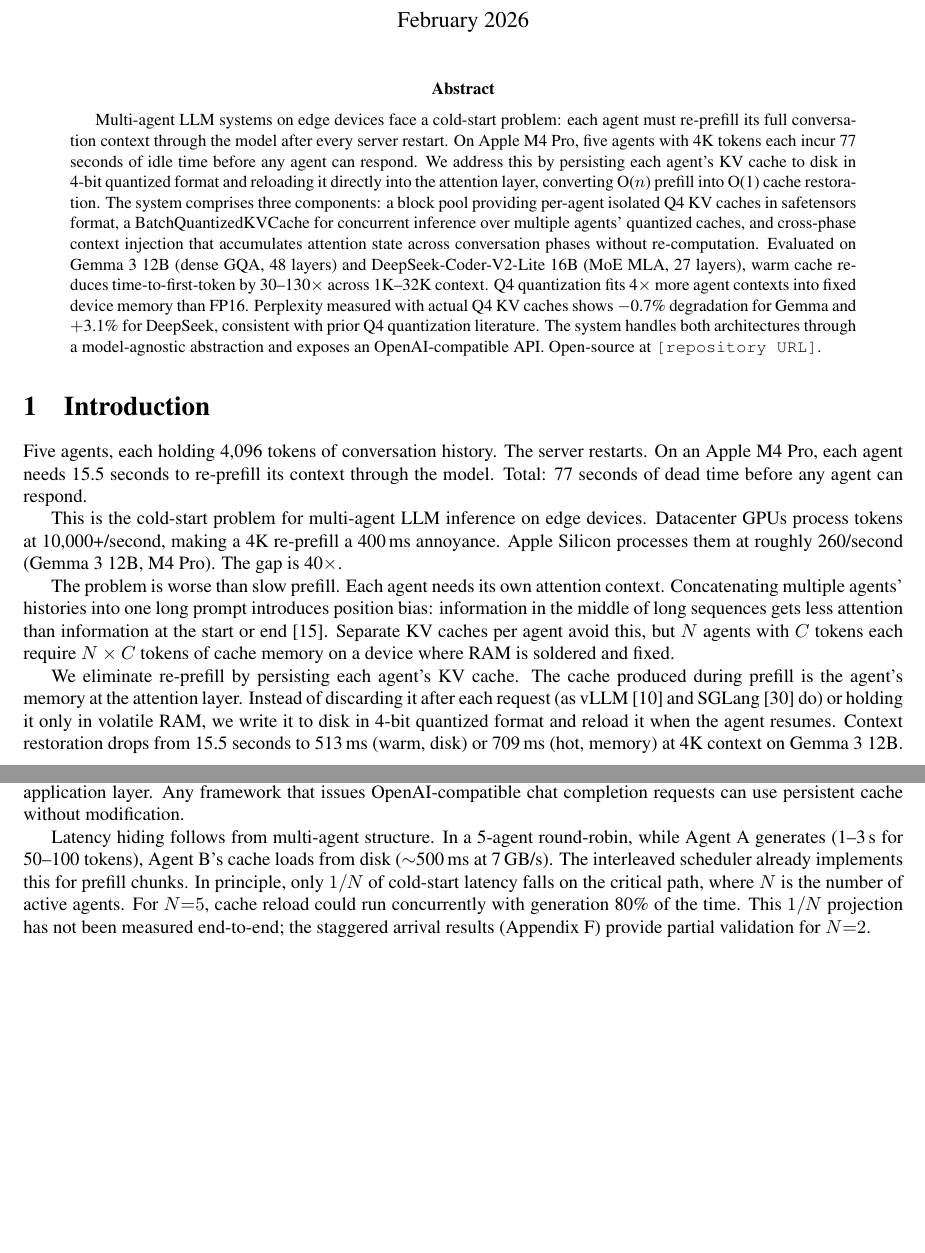
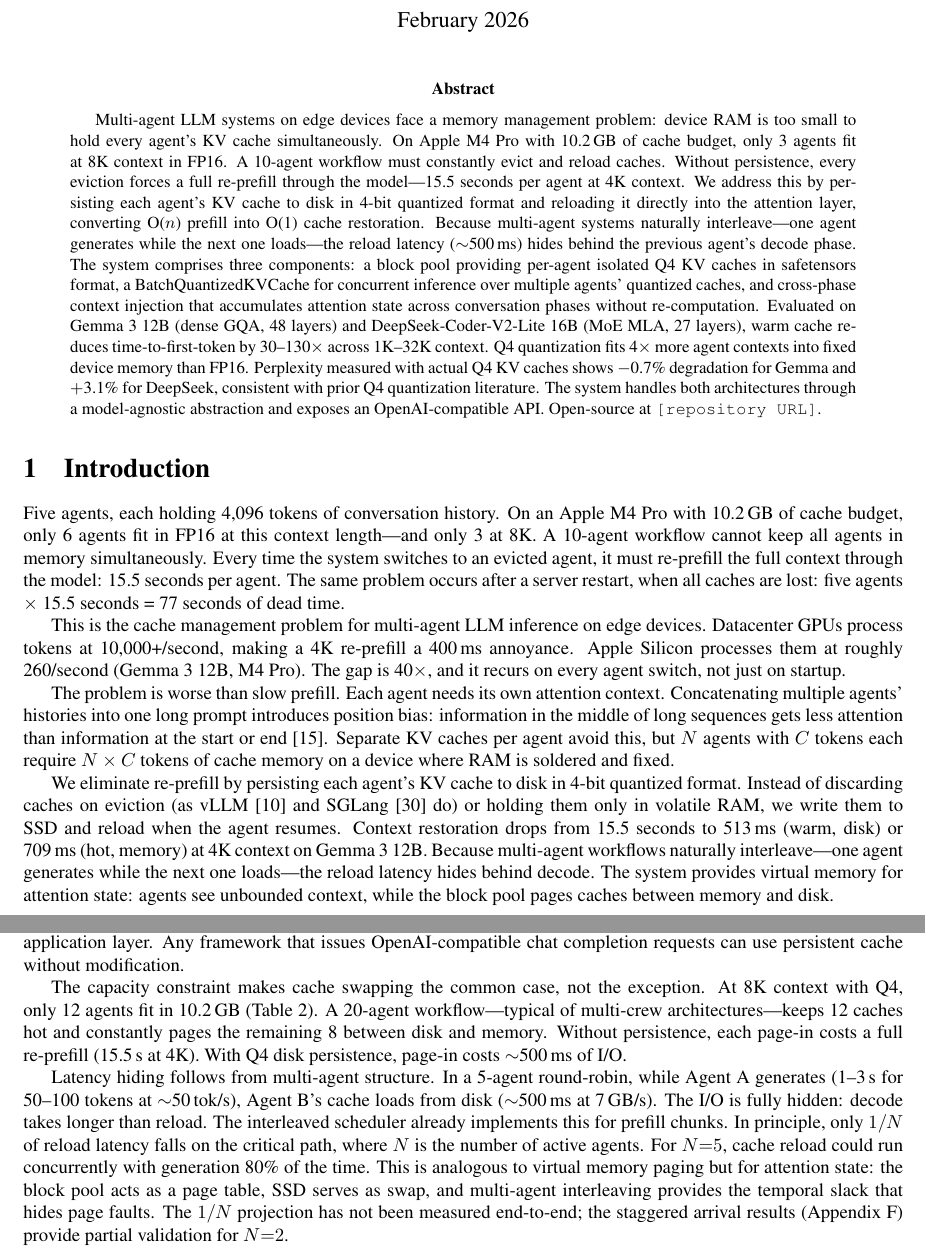
Before and after one commit to yshk-mxim/agent-memory, a LaTeX paper (novelty/paper/semantic_colm2026.tex): two parts of pages 1 and 9 of 18 before the commit and two parts of pages 1 and 9 of 19 after it, joined at a grey line, cut so that both start at the same text, the shorter picture padded with empty space. Compiled offline with pdfLaTeX.

Commit message:
paper: Broaden narrative to capacity-driven cache swapping and latency hiding
- Abstract: reframe from restart-only to memory capacity problem — device
  RAM too small for all agents, caches constantly page between disk and memory
- Intro: lead with capacity constraint (only 3 agents at 8K FP16), agent
  switches recur during normal operation not just startup, virtual memory
  analogy for attention state
- Section 5.1: ground latency hiding in capacity numbers, explain why swapping
  is common case, add virtual memory paging analogy (block pool = page table,
  SSD = swap, multi-agent interleaving = temporal slack)
- Rename "Novelty Comparison" to "Comparison with Related Systems"
- Fix PROMPTPEEK bib entry: remove overflowing URL, add (NDSS) to venue
- Fix Figure 6: move annotation nodes below disk to prevent overlap

Co-Authored-By: Claude Opus 4.6 <noreply@anthropic.com>

```diff
--- a/novelty/paper/semantic_colm2026.tex
+++ b/novelty/paper/semantic_colm2026.tex
@@ -36,19 +36,19 @@ Persistent Q4 KV Cache for Multi-Agent LLM Inference on Edge Devices}
 \maketitle
 
 \begin{abstract}
-Multi-agent LLM systems on edge devices face a cold-start problem: each agent must re-prefill its full conversation context through the model after every server restart. On Apple M4~Pro, five agents with 4K tokens each incur 77 seconds of idle time before any agent can respond. We address this by persisting each agent's KV cache to disk in 4-bit quantized format and reloading it directly into the attention layer, converting O($n$) prefill into O(1) cache restoration. The system comprises three components: a block pool providing per-agent isolated Q4 KV caches in safetensors format, a BatchQuantizedKVCache for concurrent inference over multiple agents' quantized caches, and cross-phase context injection that accumulates attention state across conversation phases without re-computation. Evaluated on Gemma~3 12B (dense GQA, 48 layers) and DeepSeek-Coder-V2-Lite 16B (MoE MLA, 27 layers), warm cache reduces time-to-first-token by 30--130$\times$ across 1K--32K context. Q4 quantization fits 4$\times$ more agent contexts into fixed device memory than FP16. Perplexity measured with actual Q4 KV caches shows $-$0.7\% degradation for Gemma and $+$3.1\% for DeepSeek, consistent with prior Q4 quantization literature. The system handles both architectures through a model-agnostic abstraction and exposes an OpenAI-compatible API. Open-source at \texttt{[repository URL]}.
+Multi-agent LLM systems on edge devices face a memory management problem: device RAM is too small to hold every agent's KV cache simultaneously. On Apple M4~Pro with 10.2\,GB of cache budget, only 3 agents fit at 8K context in FP16. A 10-agent workflow must constantly evict and reload caches. Without persistence, every eviction forces a full re-prefill through the model---15.5 seconds per agent at 4K context. We address this by persisting each agent's KV cache to disk in 4-bit quantized format and reloading it directly into the attention layer, converting O($n$) prefill into O(1) cache restoration. Because multi-agent systems naturally interleave---one agent generates while the next one loads---the reload latency (${\sim}$500\,ms) hides behind the previous agent's decode phase. The system comprises three components: a block pool providing per-agent isolated Q4 KV caches in safetensors format, a BatchQuantizedKVCache for concurrent inference over multiple agents' quantized caches, and cross-phase context injection that accumulates attention state across conversation phases without re-computation. Evaluated on Gemma~3 12B (dense GQA, 48 layers) and DeepSeek-Coder-V2-Lite 16B (MoE MLA, 27 layers), warm cache reduces time-to-first-token by 30--130$\times$ across 1K--32K context. Q4 quantization fits 4$\times$ more agent contexts into fixed device memory than FP16. Perplexity measured with actual Q4 KV caches shows $-$0.7\% degradation for Gemma and $+$3.1\% for DeepSeek, consistent with prior Q4 quantization literature. The system handles both architectures through a model-agnostic abstraction and exposes an OpenAI-compatible API. Open-source at \texttt{[repository URL]}.
 \end{abstract}
 
 \section{Introduction}
 \label{sec:intro}
 
-Five agents, each holding 4,096 tokens of conversation history. The server restarts. On an Apple M4~Pro, each agent needs 15.5 seconds to re-prefill its context through the model. Total: 77 seconds of dead time before any agent can respond.
+Five agents, each holding 4,096 tokens of conversation history. On an Apple M4~Pro with 10.2\,GB of cache budget, only 6 agents fit in FP16 at this context length---and only 3 at 8K. A 10-agent workflow cannot keep all agents in memory simultaneously. Every time the system switches to an evicted agent, it must re-prefill the full context through the model: 15.5 seconds per agent. The same problem occurs after a server restart, when all caches are lost: five agents $\times$ 15.5 seconds = 77 seconds of dead time.
 
-This is the cold-start problem for multi-agent LLM inference on edge devices. Datacenter GPUs process tokens at 10,000+/second, making a 4K re-prefill a 400\,ms annoyance. Apple Silicon processes them at roughly 260/second (Gemma~3 12B, M4~Pro). The gap is 40$\times$.
+This is the cache management problem for multi-agent LLM inference on edge devices. Datacenter GPUs process tokens at 10,000+/second, making a 4K re-prefill a 400\,ms annoyance. Apple Silicon processes them at roughly 260/second (Gemma~3 12B, M4~Pro). The gap is 40$\times$, and it recurs on every agent switch, not just on startup.
 
 The problem is worse than slow prefill. Each agent needs its own attention context. Concatenating multiple agents' histories into one long prompt introduces position bias: information in the middle of long sequences gets less attention than information at the start or end~\cite{liu2024lost}. Separate KV caches per agent avoid this, but $N$ agents with $C$ tokens each require $N \times C$ tokens of cache memory on a device where RAM is soldered and fixed.
 
-We eliminate re-prefill by persisting each agent's KV cache. The cache produced during prefill is the agent's memory at the attention layer. Instead of discarding it after each request (as vLLM~\cite{kwon2023pagedattention} and SGLang~\cite{zheng2024sglang} do) or holding it only in volatile RAM, we write it to disk in 4-bit quantized format and reload it when the agent resumes. Context restoration drops from 15.5 seconds to 513\,ms (warm, disk) or 709\,ms (hot, memory) at 4K context on Gemma~3 12B.
+We eliminate re-prefill by persisting each agent's KV cache to disk in 4-bit quantized format. Instead of discarding caches on eviction (as vLLM~\cite{kwon2023pagedattention} and SGLang~\cite{zheng2024sglang} do) or holding them only in volatile RAM, we write them to SSD and reload when the agent resumes. Context restoration drops from 15.5 seconds to 513\,ms (warm, disk) or 709\,ms (hot, memory) at 4K context on Gemma~3 12B. Because multi-agent workflows naturally interleave---one agent generates while the next one loads---the reload latency hides behind decode. The system provides virtual memory for attention state: agents see unbounded context, while the block pool pages caches between memory and disk.
 
 \paragraph{Contributions.} (1)~A persistent block pool giving each agent isolated, quantized KV cache surviving server restarts and device reboots, stored in safetensors format. (2)~BatchQuantizedKVCache for concurrent Q4 inference over multiple agents' caches, with an interleaved prefill+decode scheduler. (3)~Cross-phase context injection that reuses cached attention state across conversation phases without re-computation. (4)~Evaluation across two architecturally distinct models showing Q4 persistence fits 4$\times$ more agents than FP16 with measured quality impact of $-$0.7\% to $+$3.1\% perplexity.
 
@@ -395,7 +395,9 @@ The divergence between models likely reflects architectural differences in how q
 
 This system occupies the infrastructure layer beneath agentic frameworks. AutoGen~\cite{wu2023autogen}, CrewAI, and LangGraph manage agent logic: role assignment, turn-taking, tool use. Our system manages agent memory, deciding which caches to keep hot, which to spill to disk, and when to reload. The cache lifecycle (persist, reload, evict) is transparent to the application layer. Any framework that issues OpenAI-compatible chat completion requests can use persistent cache without modification.
 
-Latency hiding follows from multi-agent structure. In a 5-agent round-robin, while Agent~A generates (1--3\,s for 50--100 tokens), Agent~B's cache loads from disk (${\sim}$500\,ms at 7\,GB/s). The interleaved scheduler already implements this for prefill chunks. In principle, only $1/N$ of cold-start latency falls on the critical path, where $N$ is the number of active agents. For $N{=}5$, cache reload could run concurrently with generation 80\% of the time. This $1/N$ projection has not been measured end-to-end; the staggered arrival results (Appendix~\ref{app:staggered}) provide partial validation for $N{=}2$.
+The capacity constraint makes cache swapping the common case, not the exception. At 8K context with Q4, only 12 agents fit in 10.2\,GB (Table~\ref{tab:fp16}). A 20-agent workflow---typical of multi-crew architectures---keeps 12 caches hot and constantly pages the remaining 8 between disk and memory. Without persistence, each page-in costs a full re-prefill (15.5\,s at 4K). With Q4 disk persistence, page-in costs ${\sim}$500\,ms of I/O.
+
+Latency hiding follows from multi-agent structure. In a 5-agent round-robin, while Agent~A generates (1--3\,s for 50--100 tokens at ${\sim}$50\,tok/s), Agent~B's cache loads from disk (${\sim}$500\,ms at 7\,GB/s). The I/O is fully hidden: decode takes longer than reload. The interleaved scheduler already implements this for prefill chunks. In principle, only $1/N$ of reload latency falls on the critical path, where $N$ is the number of active agents. For $N{=}5$, cache reload could run concurrently with generation 80\% of the time. This is analogous to virtual memory paging but for attention state: the block pool acts as a page table, SSD serves as swap, and multi-agent interleaving provides the temporal slack that hides page faults. The $1/N$ projection has not been measured end-to-end; the staggered arrival results (Appendix~\ref{app:staggered}) provide partial validation for $N{=}2$.
 
 \subsection{Persistent Cache vs RAG vs Message Passing}
 
```
Also changed, not shown: novelty/paper/figures/fig_arch_comparison.tex (+3 -3 lines), novelty/paper/semantic_colm2026.bib (+2 -3 lines), novelty/paper/semantic_colm2026.bbl, novelty/paper/semantic_colm2026.pdf, novelty/paper/semantic_colm2026.tex (2 more changed lines), 3 other files.
